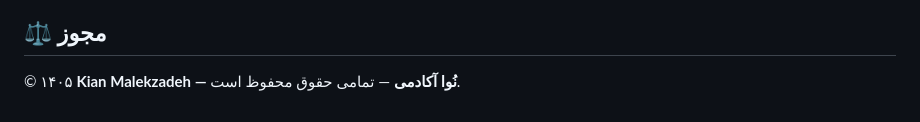
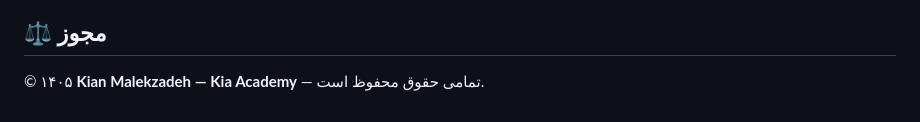
Before and after one commit to kian-malekzadeh/NOVA-Academy, a Markdown page: README.md, the part around the change. Drawn GitHub-style.

Commit message:
readme-update

```diff
--- a/README.md
+++ b/README.md
@@ -122,4 +122,4 @@ python3 -m http.server 8000
 
 ## ⚖️ مجوز
 
-© ۱۴۰۵ **Kian Malekzadeh — نُوا آکادمی** — تمامی حقوق محفوظ است.
+© ۱۴۰۵ **Kian Malekzadeh — Kia Academy** — تمامی حقوق محفوظ است.
```
Also changed, not shown: Hadis-En-Prompt.md (added, +223 -0 lines).
